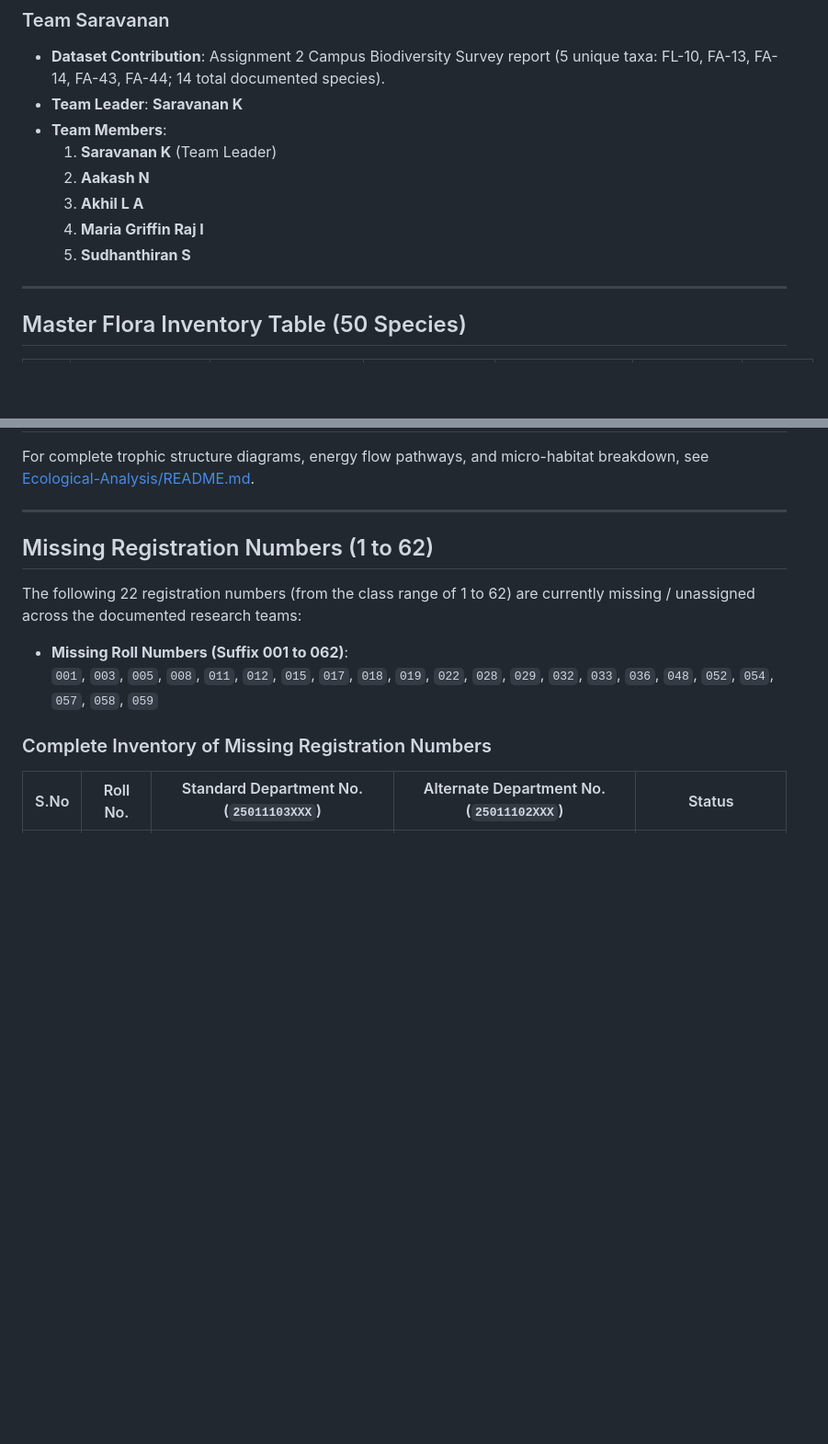
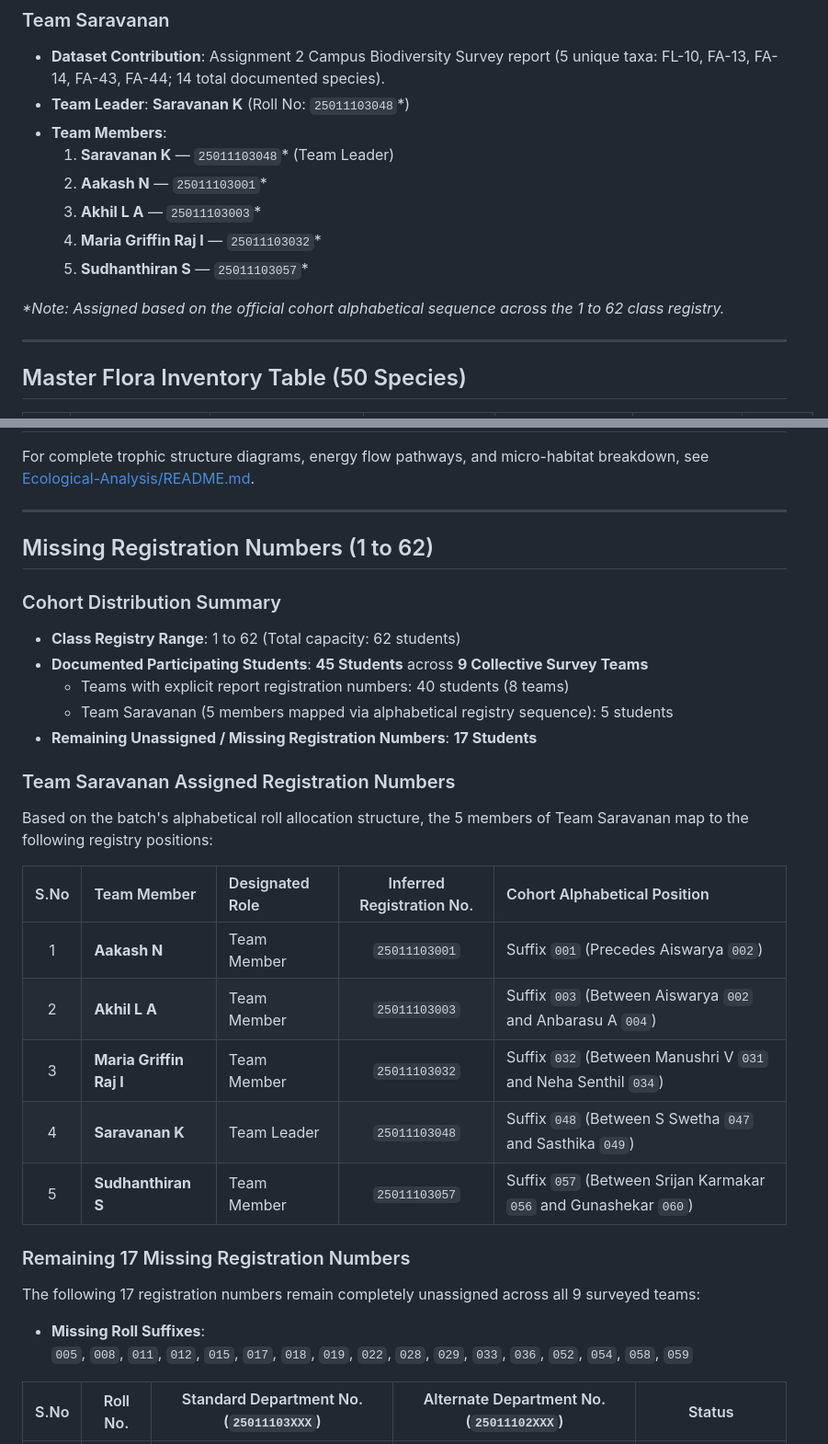
Before and after one commit to AryanTechie-007/Campus-Biodiversity, a Markdown page: README.md, 2 parts joined by grey strips. Shown at 92% size. Drawn GitHub-style; blank space fills up the shorter version.

```diff
--- a/README.md
+++ b/README.md
@@ -111,13 +111,15 @@ This repository serves as the official, systematically organized **Collective Ca
 
 ### Team Saravanan
 - **Dataset Contribution**: Assignment 2 Campus Biodiversity Survey report (5 unique taxa: FL-10, FA-13, FA-14, FA-43, FA-44; 14 total documented species).
-- **Team Leader**: **Saravanan K**
+- **Team Leader**: **Saravanan K** (Roll No: `25011103048`*)
 - **Team Members**:
-  1. **Saravanan K** (Team Leader)
-  2. **Aakash N**
-  3. **Akhil L A**
-  4. **Maria Griffin Raj I**
-  5. **Sudhanthiran S**
+  1. **Saravanan K** — `25011103048`* (Team Leader)
+  2. **Aakash N** — `25011103001`*
+  3. **Akhil L A** — `25011103003`*
+  4. **Maria Griffin Raj I** — `25011103032`*
+  5. **Sudhanthiran S** — `25011103057`*
+
+*\*Note: Assigned based on the official cohort alphabetical sequence across the 1 to 62 class registry.*
 
 ---
 
@@ -237,12 +239,30 @@ For complete trophic structure diagrams, energy flow pathways, and micro-habitat
 
 ## Missing Registration Numbers (1 to 62)
 
-The following 22 registration numbers (from the class range of 1 to 62) are currently missing / unassigned across the documented research teams:
+### Cohort Distribution Summary
+- **Class Registry Range**: 1 to 62 (Total capacity: 62 students)
+- **Documented Participating Students**: **45 Students** across **9 Collective Survey Teams**
+  - Teams with explicit report registration numbers: 40 students (8 teams)
+  - Team Saravanan (5 members mapped via alphabetical registry sequence): 5 students
+- **Remaining Unassigned / Missing Registration Numbers**: **17 Students**
 
-- **Missing Roll Numbers (Suffix 001 to 062)**:
-  `001`, `003`, `005`, `008`, `011`, `012`, `015`, `017`, `018`, `019`, `022`, `028`, `029`, `032`, `033`, `036`, `048`, `052`, `054`, `057`, `058`, `059`
+### Team Saravanan Assigned Registration Numbers
+Based on the batch's alphabetical roll allocation structure, the 5 members of Team Saravanan map to the following registry positions:
 
-### Complete Inventory of Missing Registration Numbers
+| S.No | Team Member | Designated Role | Inferred Registration No. | Cohort Alphabetical Position |
+| :---: | :--- | :--- | :---: | :--- |
+| 1 | **Aakash N** | Team Member | `25011103001` | Suffix `001` (Precedes Aiswarya `002`) |
+| 2 | **Akhil L A** | Team Member | `25011103003` | Suffix `003` (Between Aiswarya `002` and Anbarasu A `004`) |
+| 3 | **Maria Griffin Raj I** | Team Member | `25011103032` | Suffix `032` (Between Manushri V `031` and Neha Senthil `034`) |
+| 4 | **Saravanan K** | Team Leader | `25011103048` | Suffix `048` (Between S Swetha `047` and Sasthika `049`) |
+| 5 | **Sudhanthiran S** | Team Member | `25011103057` | Suffix `057` (Between Srijan Karmakar `056` and Gunashekar `060`) |
+
+### Remaining 17 Missing Registration Numbers
+
+The following 17 registration numbers remain completely unassigned across all 9 surveyed teams:
+
+- **Missing Roll Suffixes**:
+  `005`, `008`, `011`, `012`, `015`, `017`, `018`, `019`, `022`, `028`, `029`, `033`, `036`, `052`, `054`, `058`, `059`
 
 | S.No | Roll No. | Standard Department No. (`25011103XXX`) | Alternate Department No. (`25011102XXX`) | Status |
 | :---: | :---: | :---: | :---: | :---: |
```
Also changed, not shown: other parts of README.md (+17 -24 lines).
